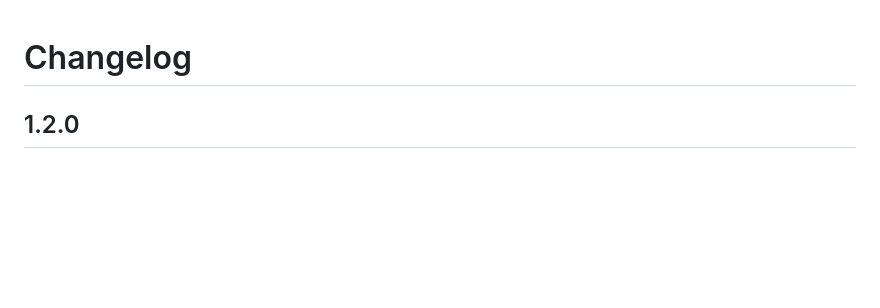
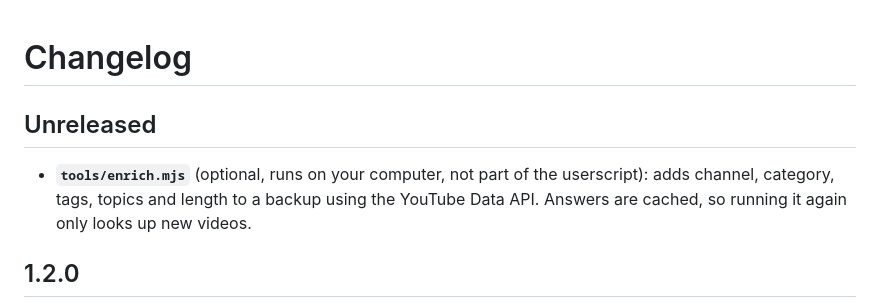
Before and after one commit to Claire/youtube-shadow-queue, a Markdown page: CHANGELOG.md, the part around the change. GitHub-like rendering; blank space fills up the shorter version.

```diff
--- a/CHANGELOG.md
+++ b/CHANGELOG.md
@@ -1,4 +1,9 @@
 # Changelog
+
+## Unreleased
+- **`tools/enrich.mjs`** (optional, runs on your computer, not part of the userscript):
+  adds channel, category, tags, topics and length to a backup using the YouTube Data API.
+  Answers are cached, so running it again only looks up new videos.
 
 ## 1.2.0
 - **Backup & restore** (buttons at the bottom of the panel):
```
Also changed, not shown: README.md (+34 -0 lines), docs/screenshots/menu.png (added), docs/screenshots/still-watching.png (added), 10 other files.
